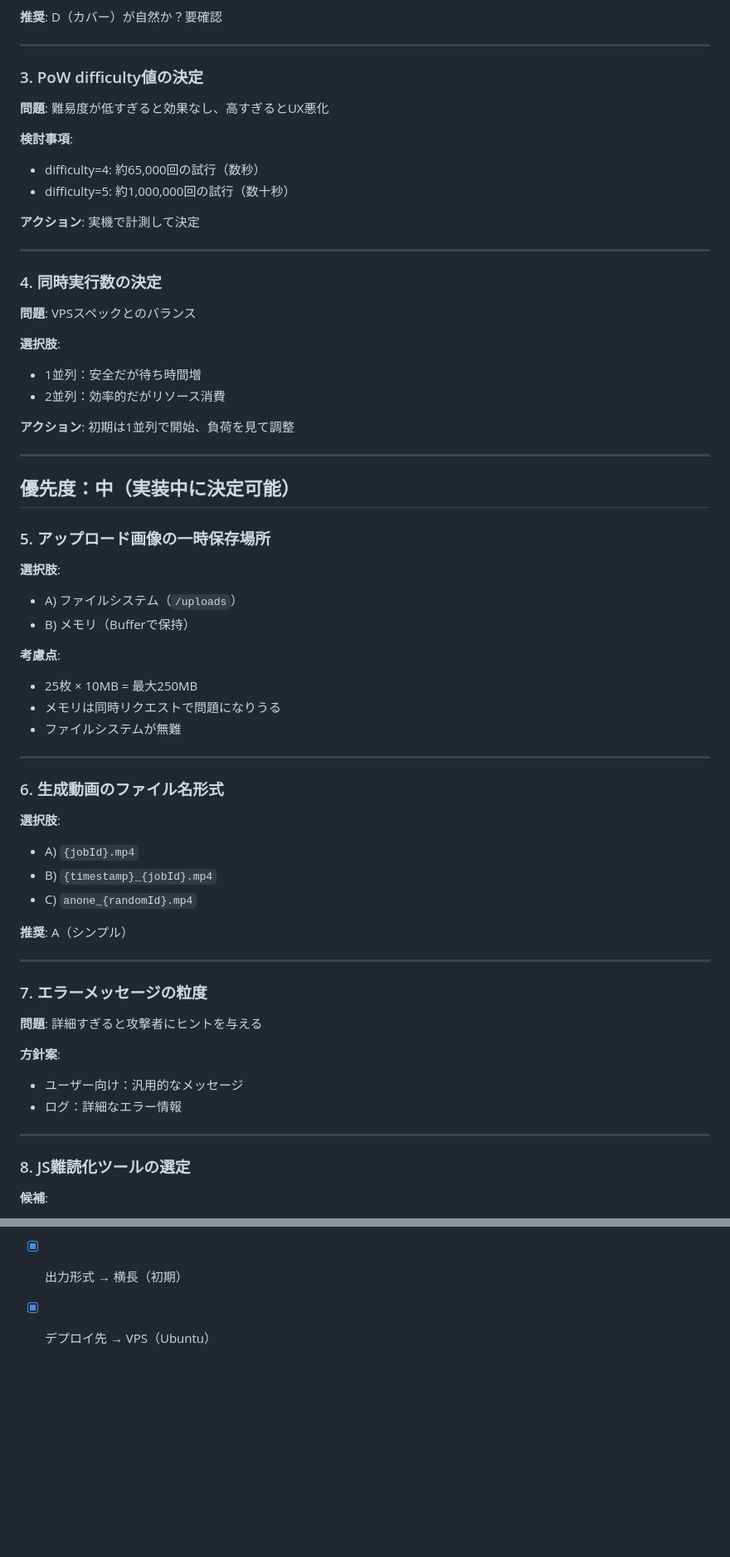
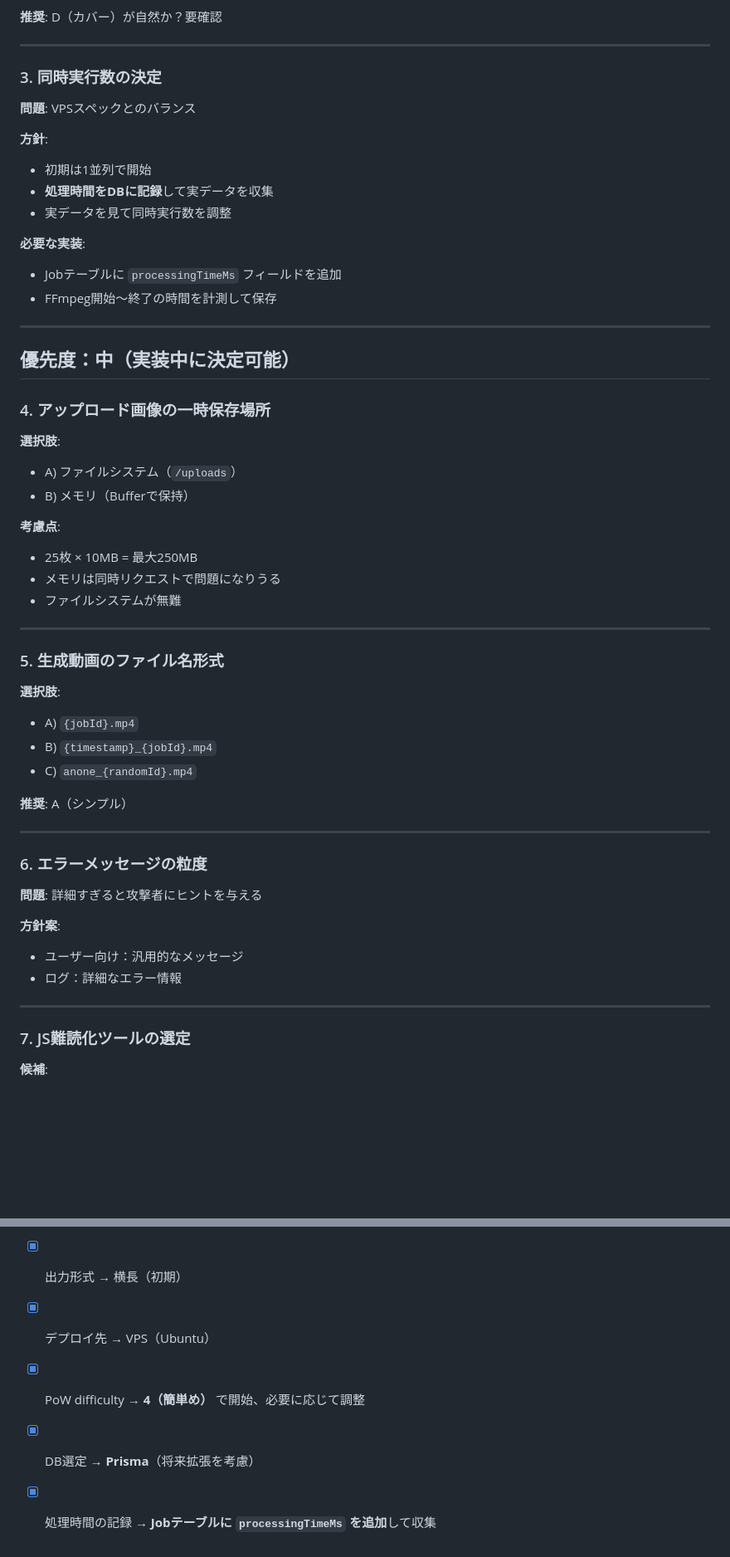
Before and after one commit to sig-ume/anone-creator, a Markdown page: docs/TODO.md, 2 parts joined by grey strips. Shown at 83% size. Drawn GitHub-style; blank space fills up the shorter version.

```diff
--- a/docs/TODO.md
+++ b/docs/TODO.md
@@ -33,33 +33,24 @@
 
 ---
 
-### 3. PoW difficulty値の決定
-
-**問題**: 難易度が低すぎると効果なし、高すぎるとUX悪化
-
-**検討事項**:
-- difficulty=4: 約65,000回の試行（数秒）
-- difficulty=5: 約1,000,000回の試行（数十秒）
-
-**アクション**: 実機で計測して決定
-
----
-
-### 4. 同時実行数の決定
+### 3. 同時実行数の決定
 
 **問題**: VPSスペックとのバランス
 
-**選択肢**:
-- 1並列：安全だが待ち時間増
-- 2並列：効率的だがリソース消費
+**方針**:
+- 初期は1並列で開始
+- **処理時間をDBに記録**して実データを収集
+- 実データを見て同時実行数を調整
 
-**アクション**: 初期は1並列で開始、負荷を見て調整
+**必要な実装**:
+- Jobテーブルに `processingTimeMs` フィールドを追加
+- FFmpeg開始〜終了の時間を計測して保存
 
 ---
 
 ## 優先度：中（実装中に決定可能）
 
-### 5. アップロード画像の一時保存場所
+### 4. アップロード画像の一時保存場所
 
 **選択肢**:
 - A) ファイルシステム（`/uploads`）
@@ -72,7 +63,7 @@
 
 ---
 
-### 6. 生成動画のファイル名形式
+### 5. 生成動画のファイル名形式
 
 **選択肢**:
 - A) `{jobId}.mp4`
@@ -83,7 +74,7 @@
 
 ---
 
-### 7. エラーメッセージの粒度
+### 6. エラーメッセージの粒度
 
 **問題**: 詳細すぎると攻撃者にヒントを与える
 
@@ -93,7 +84,7 @@
 
 ---
 
-### 8. JS難読化ツールの選定
+### 7. JS難読化ツールの選定
 
 **候補**:
 - javascript-obfuscator
@@ -176,3 +164,6 @@ _解決した項目はここに移動し、後で削除_
 - [x] 画像不足時 → ループ
 - [x] 出力形式 → 横長（初期）
 - [x] デプロイ先 → VPS（Ubuntu）
+- [x] PoW difficulty → **4（簡単め）** で開始、必要に応じて調整
+- [x] DB選定 → **Prisma**（将来拡張を考慮）
+- [x] 処理時間の記録 → **Jobテーブルに `processingTimeMs` を追加**して収集
```
Also changed, not shown: other parts of docs/TODO.md (+6 -9 lines), docs/ARCHITECTURE.md (added, +211 -0 lines), docs/SPEC.md (+7 -1 lines).
